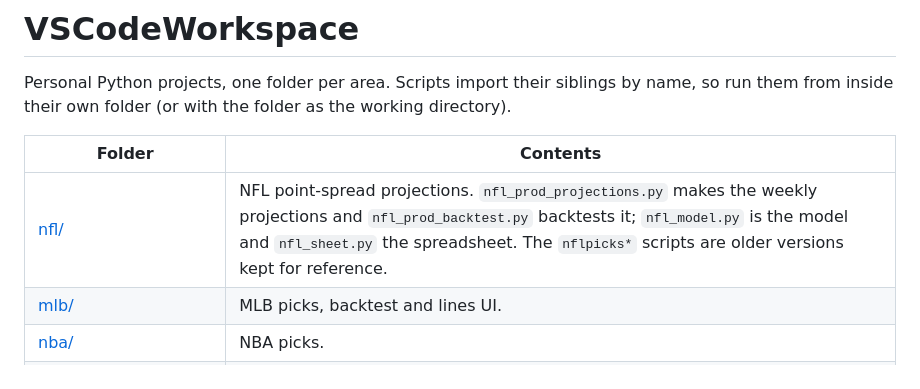
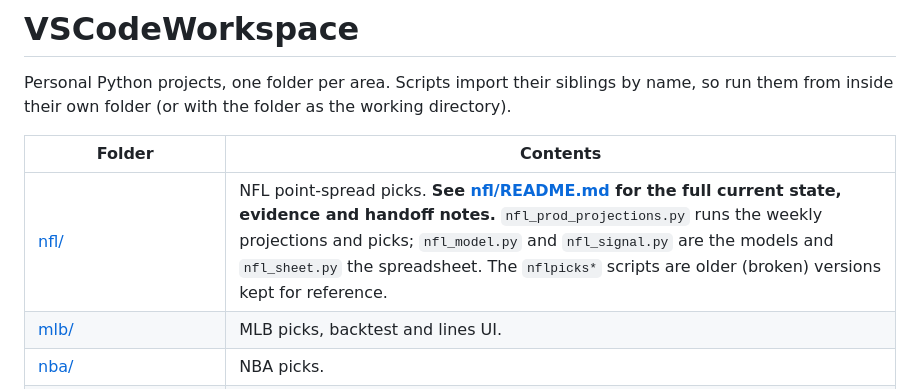
Before and after one commit to bobnapor/VSCodeWorkspace, a Markdown page: README.md, the part around the change. Drawn GitHub-style.

Commit message:
Add nfl/README.md: current state, evidence, rejected ideas and weak points for handoff
Co-authored-by: Copilot <223556219+Copilot@users.noreply.github.com>

```diff
--- a/README.md
+++ b/README.md
@@ -4,7 +4,7 @@ Personal Python projects, one folder per area. Scripts import their siblings by
 
 | Folder | Contents |
 |---|---|
-| [nfl/](nfl/) | NFL point-spread projections. `nfl_prod_projections.py` makes the weekly projections and `nfl_prod_backtest.py` backtests it; `nfl_model.py` is the model and `nfl_sheet.py` the spreadsheet. The `nflpicks*` scripts are older versions kept for reference. |
+| [nfl/](nfl/) | NFL point-spread picks. **See [nfl/README.md](nfl/README.md) for the full current state, evidence and handoff notes.** `nfl_prod_projections.py` runs the weekly projections and picks; `nfl_model.py` and `nfl_signal.py` are the models and `nfl_sheet.py` the spreadsheet. The `nflpicks*` scripts are older (broken) versions kept for reference. |
 | [mlb/](mlb/) | MLB picks, backtest and lines UI. |
 | [nba/](nba/) | NBA picks. |
 | [college/](college/) | College football and basketball picks. |
```
Also changed, not shown: nfl/README.md (added, +155 -0 lines).
